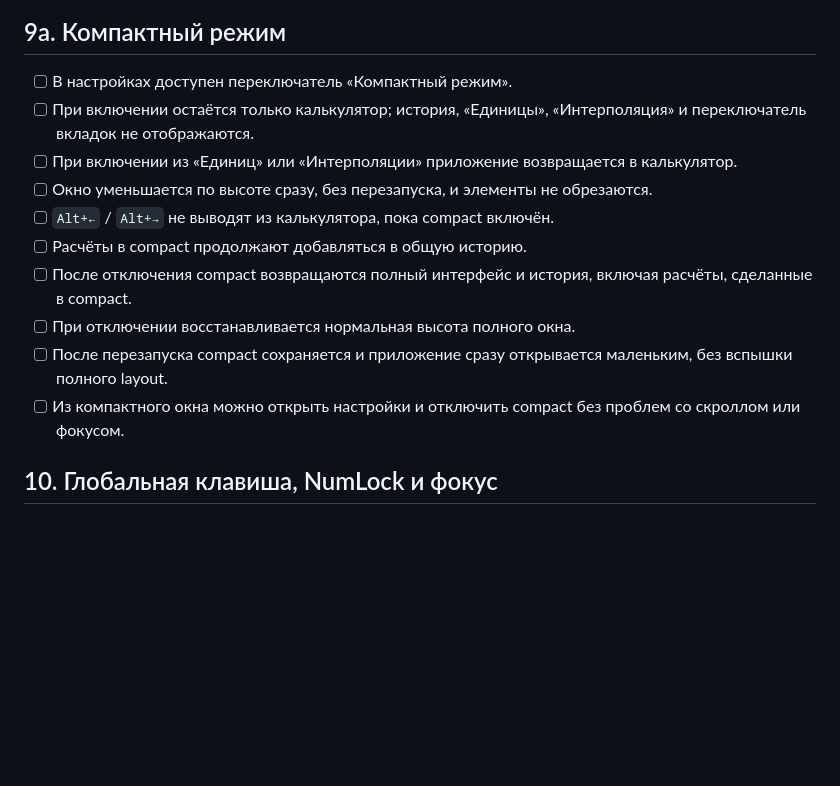
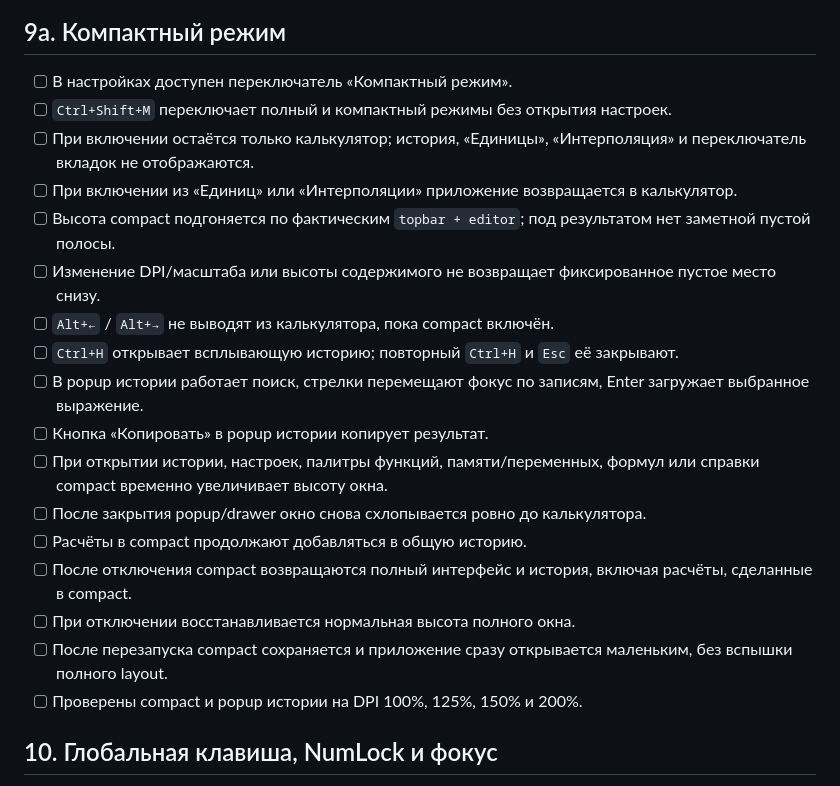
Before and after one commit to Aev199/numlock-calculator, a Markdown page: docs/WINDOWS_ACCEPTANCE.md, the part around the change. Drawn GitHub-style; blank space fills up the shorter version.

Commit message:
Extend compact mode acceptance for shortcuts and popup history

```diff
--- a/docs/WINDOWS_ACCEPTANCE.md
+++ b/docs/WINDOWS_ACCEPTANCE.md
@@ -112,15 +112,22 @@ Artifact: `NumCalc-windows-release` из GitHub Actions либо `NumCalc-1.1.0-
 ## 9a. Компактный режим
 
 - [ ] В настройках доступен переключатель «Компактный режим».
+- [ ] `Ctrl+Shift+M` переключает полный и компактный режимы без открытия настроек.
 - [ ] При включении остаётся только калькулятор; история, «Единицы», «Интерполяция» и переключатель вкладок не отображаются.
 - [ ] При включении из «Единиц» или «Интерполяции» приложение возвращается в калькулятор.
-- [ ] Окно уменьшается по высоте сразу, без перезапуска, и элементы не обрезаются.
+- [ ] Высота compact подгоняется по фактическим `topbar + editor`; под результатом нет заметной пустой полосы.
+- [ ] Изменение DPI/масштаба или высоты содержимого не возвращает фиксированное пустое место снизу.
 - [ ] `Alt+←` / `Alt+→` не выводят из калькулятора, пока compact включён.
+- [ ] `Ctrl+H` открывает всплывающую историю; повторный `Ctrl+H` и `Esc` её закрывают.
+- [ ] В popup истории работает поиск, стрелки перемещают фокус по записям, Enter загружает выбранное выражение.
+- [ ] Кнопка «Копировать» в popup истории копирует результат.
+- [ ] При открытии истории, настроек, палитры функций, памяти/переменных, формул или справки compact временно увеличивает высоту окна.
+- [ ] После закрытия popup/drawer окно снова схлопывается ровно до калькулятора.
 - [ ] Расчёты в compact продолжают добавляться в общую историю.
 - [ ] После отключения compact возвращаются полный интерфейс и история, включая расчёты, сделанные в compact.
 - [ ] При отключении восстанавливается нормальная высота полного окна.
 - [ ] После перезапуска compact сохраняется и приложение сразу открывается маленьким, без вспышки полного layout.
-- [ ] Из компактного окна можно открыть настройки и отключить compact без проблем со скроллом или фокусом.
+- [ ] Проверены compact и popup истории на DPI 100%, 125%, 150% и 200%.
 
 ## 10. Глобальная клавиша, NumLock и фокус
 
```
